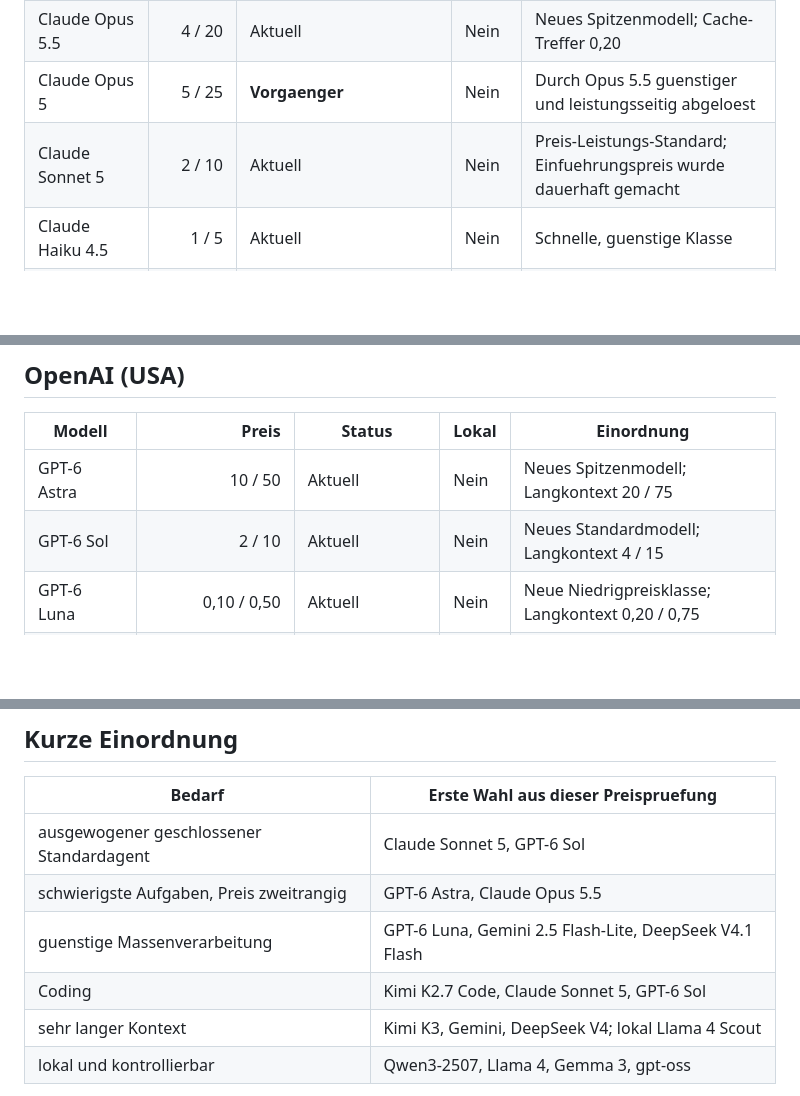
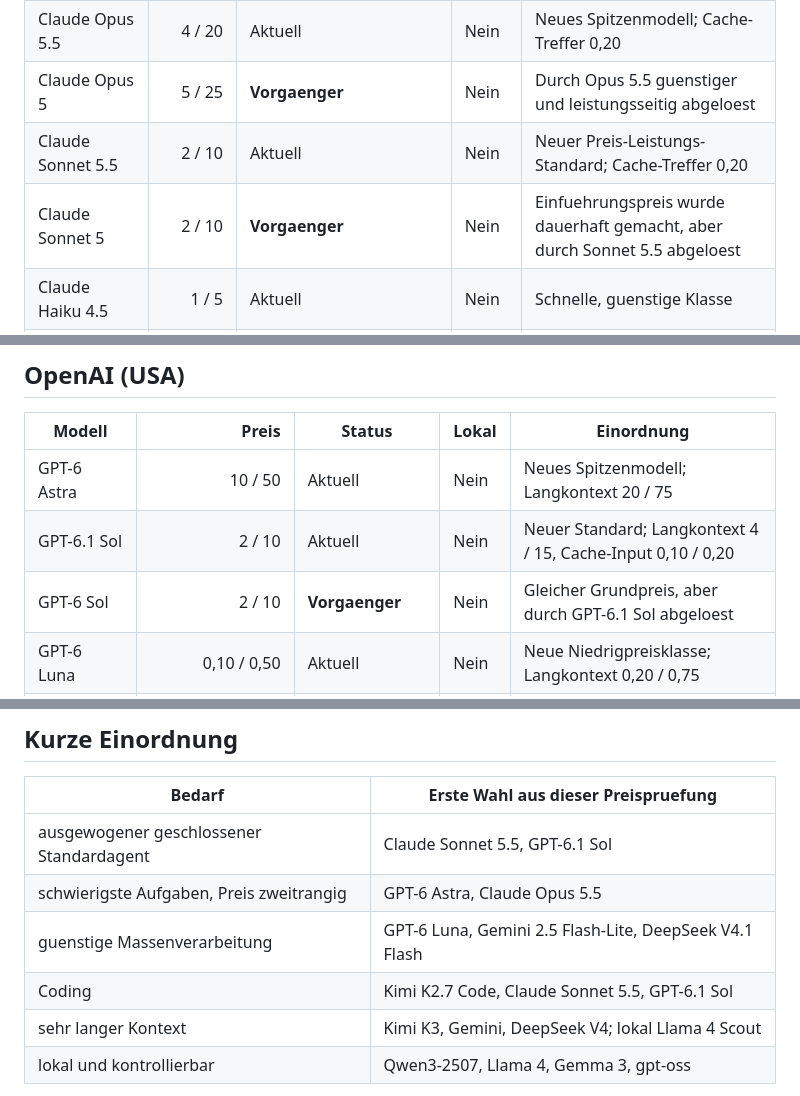
Before and after one commit to Soblissa/Gandalfs_Welt, a Markdown page: modell-vergleich/uebersicht.md, 3 parts joined by grey strips. Drawn GitHub-style; blank space fills up the shorter version.

Commit message:
Modellvergleich zum 30. September aktualisieren

```diff
--- a/modell-vergleich/uebersicht.md
+++ b/modell-vergleich/uebersicht.md
@@ -18,7 +18,8 @@ neue Integrationen einplanen.
 | Claude Fable 5 / Mythos 5 | 10 / 50 | Vorgaenger | Nein | Gleicher Grundpreis, aber Cache-Treffer 1 statt 0,25; Mythos nur begrenzt verfuegbar |
 | Claude Opus 5.5 | 4 / 20 | Aktuell | Nein | Neues Spitzenmodell; Cache-Treffer 0,20 |
 | Claude Opus 5 | 5 / 25 | **Vorgaenger** | Nein | Durch Opus 5.5 guenstiger und leistungsseitig abgeloest |
-| Claude Sonnet 5 | 2 / 10 | Aktuell | Nein | Preis-Leistungs-Standard; Einfuehrungspreis wurde dauerhaft gemacht |
+| Claude Sonnet 5.5 | 2 / 10 | Aktuell | Nein | Neuer Preis-Leistungs-Standard; Cache-Treffer 0,20 |
+| Claude Sonnet 5 | 2 / 10 | **Vorgaenger** | Nein | Einfuehrungspreis wurde dauerhaft gemacht, aber durch Sonnet 5.5 abgeloest |
 | Claude Haiku 4.5 | 1 / 5 | Aktuell | Nein | Schnelle, guenstige Klasse |
 | Claude Opus 4.5–4.8 / Sonnet 4.5–4.6 | 5 / 25 bzw. 3 / 15 | Vorgaenger | Nein | Weiter nutzbar; nicht mehr Hauptgeneration |
 | Claude Opus 4/4.1, Sonnet 4, Haiku 3.5 | 15 / 75, 3 / 15, 0,80 / 4 | **veraltet/abgekuendigt** | Nein | Bei Anthropic retirert; teils noch ueber Cloudpartner |
@@ -28,7 +29,8 @@ neue Integrationen einplanen.
 | Modell | Preis | Status | Lokal | Einordnung |
 |---|---:|---|---|---|
 | GPT-6 Astra | 10 / 50 | Aktuell | Nein | Neues Spitzenmodell; Langkontext 20 / 75 |
-| GPT-6 Sol | 2 / 10 | Aktuell | Nein | Neues Standardmodell; Langkontext 4 / 15 |
+| GPT-6.1 Sol | 2 / 10 | Aktuell | Nein | Neuer Standard; Langkontext 4 / 15, Cache-Input 0,10 / 0,20 |
+| GPT-6 Sol | 2 / 10 | **Vorgaenger** | Nein | Gleicher Grundpreis, aber durch GPT-6.1 Sol abgeloest |
 | GPT-6 Luna | 0,10 / 0,50 | Aktuell | Nein | Neue Niedrigpreisklasse; Langkontext 0,20 / 0,75 |
 | GPT-5.6 Sol / Terra / Luna | 4 / 20; 2 / 12; 0,20 / 1,20 | **Vorgaenger** | Nein | Sol-Aktionspreis mindestens bis 21.11.2026; durch GPT-6-Familie ueberholt |
 | GPT-5.5 / GPT-5.5 Pro | 5 / 30 bzw. 30 / 180 | Vorgaenger | Nein | Weiter teuer; durch 5.6/6 ueberholt |
@@ -111,10 +114,10 @@ nicht als Meta-Preis dargestellt.
 
 | Bedarf | Erste Wahl aus dieser Preispruefung |
 |---|---|
-| ausgewogener geschlossener Standardagent | Claude Sonnet 5, GPT-6 Sol |
+| ausgewogener geschlossener Standardagent | Claude Sonnet 5.5, GPT-6.1 Sol |
 | schwierigste Aufgaben, Preis zweitrangig | GPT-6 Astra, Claude Opus 5.5 |
 | guenstige Massenverarbeitung | GPT-6 Luna, Gemini 2.5 Flash-Lite, DeepSeek V4.1 Flash |
-| Coding | Kimi K2.7 Code, Claude Sonnet 5, GPT-6 Sol |
+| Coding | Kimi K2.7 Code, Claude Sonnet 5.5, GPT-6.1 Sol |
 | sehr langer Kontext | Kimi K3, Gemini, DeepSeek V4; lokal Llama 4 Scout |
 | lokal und kontrollierbar | Qwen3-2507, Llama 4, Gemma 3, gpt-oss |
 
```
Also changed, not shown: other parts of modell-vergleich/uebersicht.md (+4 -3 lines).
